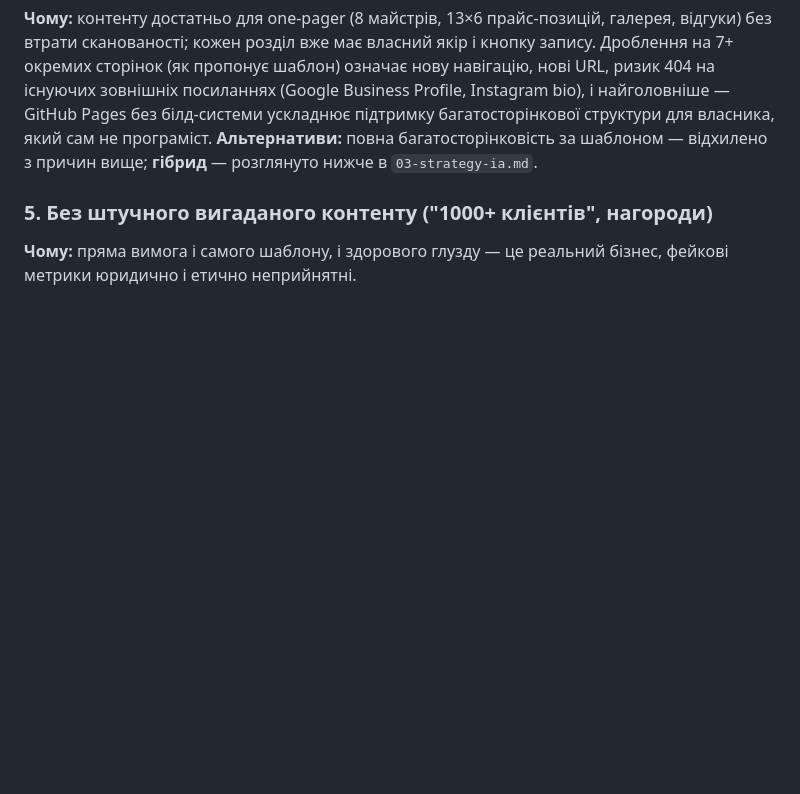
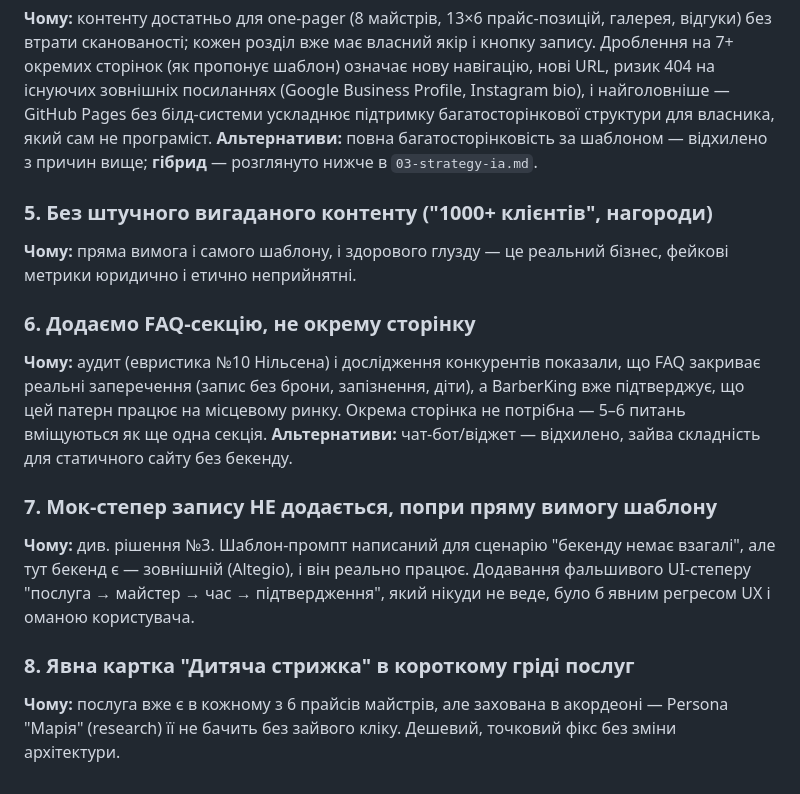
Before and after one commit to Nazya-Why/bless-cuts-barbershop, a Markdown page: docs/DECISIONS.md, the part around the change. Rendered like a GitHub page; blank space fills up the shorter version.

Commit message:
Redesign Etap 3: strategy, IA (single-page confirmed), booking flow states, text wireframes; decisions 6-8

```diff
--- a/docs/DECISIONS.md
+++ b/docs/DECISIONS.md
@@ -22,3 +22,13 @@
 
 ### 5. Без штучного вигаданого контенту ("1000+ клієнтів", нагороди)
 **Чому:** пряма вимога і самого шаблону, і здорового глузду — це реальний бізнес, фейкові метрики юридично і етично неприйнятні.
+
+### 6. Додаємо FAQ-секцію, не окрему сторінку
+**Чому:** аудит (евристика №10 Нільсена) і дослідження конкурентів показали, що FAQ закриває реальні заперечення (запис без брони, запізнення, діти), а BarberKing вже підтверджує, що цей патерн працює на місцевому ринку. Окрема сторінка не потрібна — 5–6 питань вміщуються як ще одна секція.
+**Альтернативи:** чат-бот/віджет — відхилено, зайва складність для статичного сайту без бекенду.
+
+### 7. Мок-степер запису НЕ додається, попри пряму вимогу шаблону
+**Чому:** див. рішення №3. Шаблон-промпт написаний для сценарію "бекенду немає взагалі", але тут бекенд є — зовнішній (Altegio), і він реально працює. Додавання фальшивого UI-степеру "послуга → майстер → час → підтвердження", який нікуди не веде, було б явним регресом UX і оманою користувача.
+
+### 8. Явна картка "Дитяча стрижка" в короткому гріді послуг
+**Чому:** послуга вже є в кожному з 6 прайсів майстрів, але захована в акордеоні — Persona "Марія" (research) її не бачить без зайвого кліку. Дешевий, точковий фікс без зміни архітектури.
```
Also changed, not shown: docs/03-strategy-ia.md (added, +127 -0 lines).
